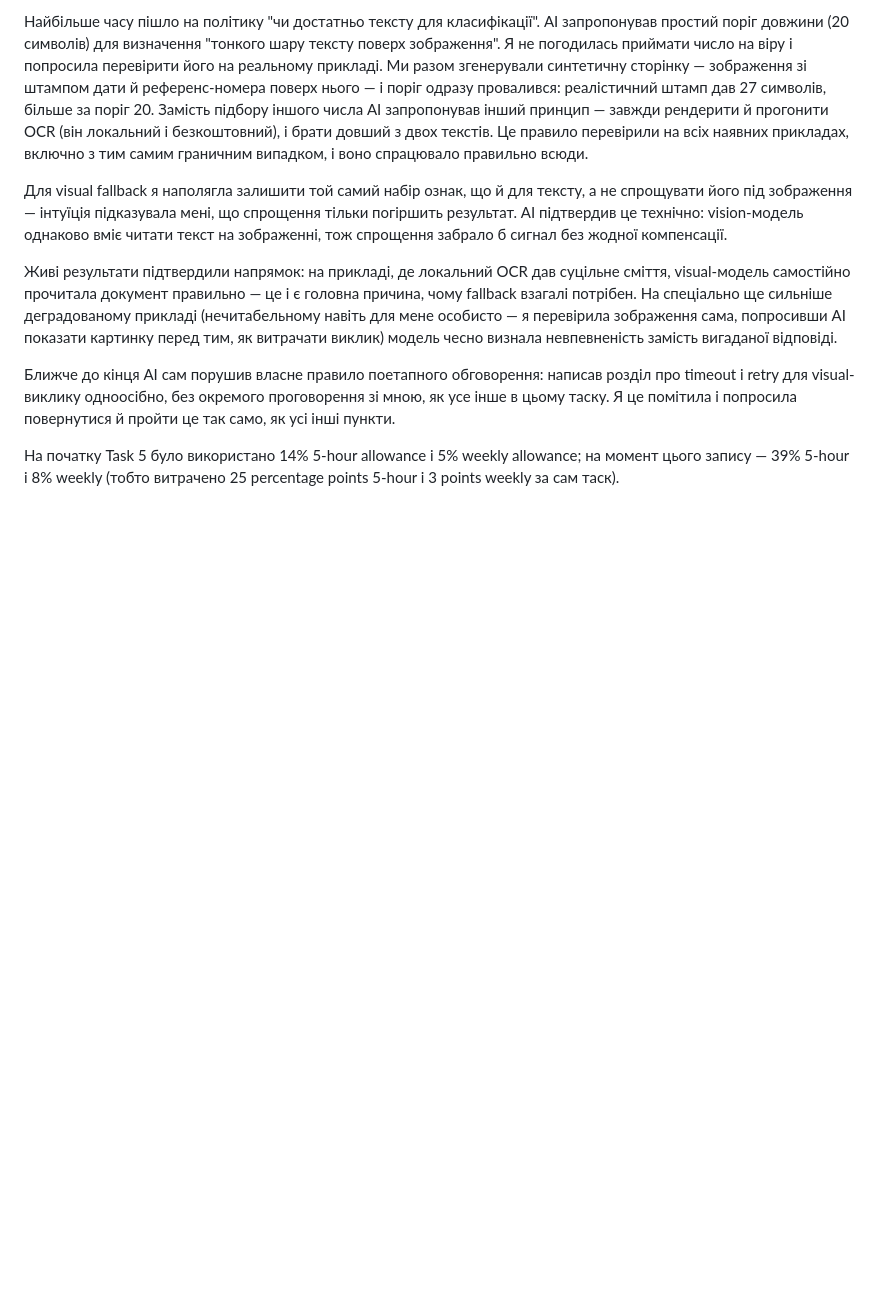
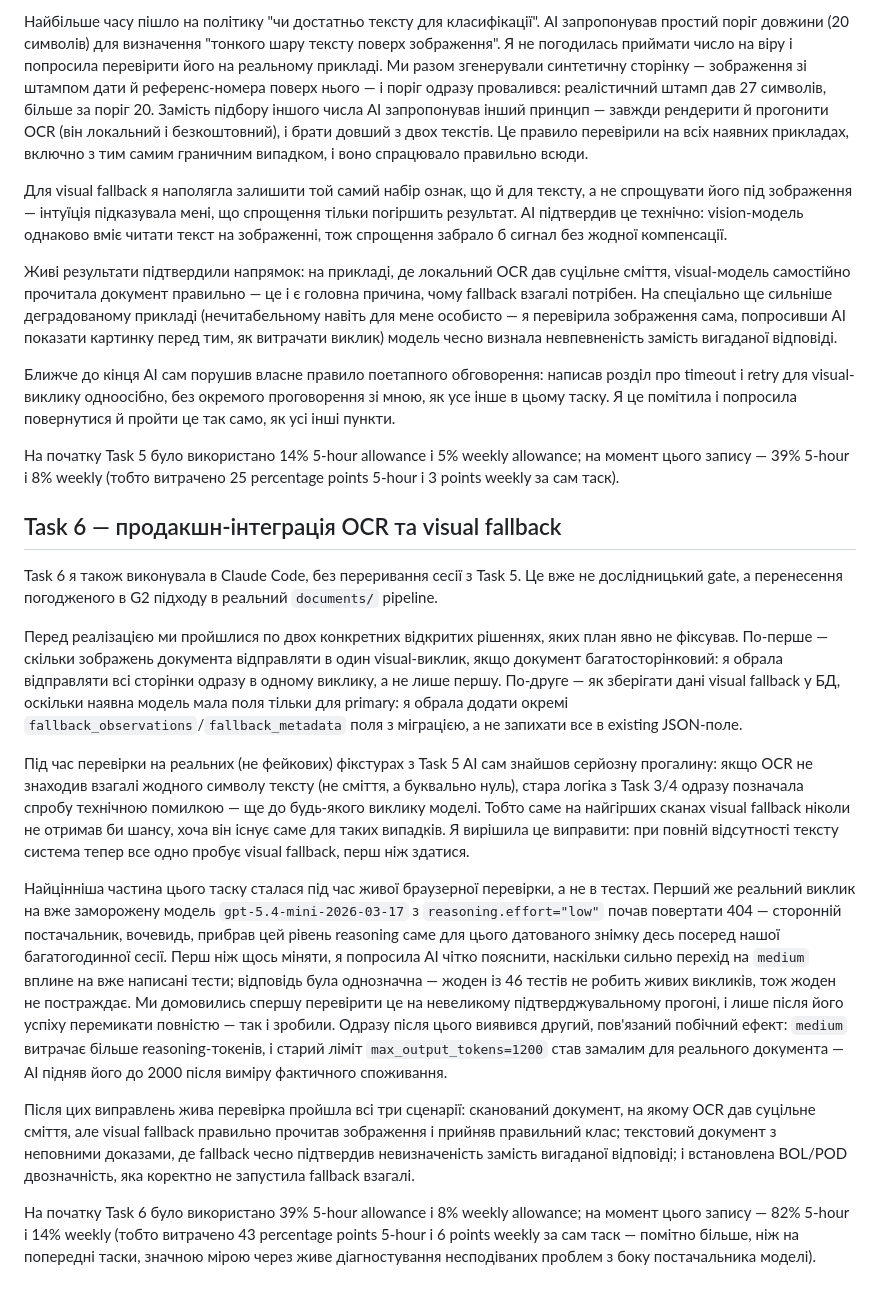
Before and after one commit to hannamasheiko/logistics-document-classifier, a Markdown page: AI_WORKFLOW_UA.md, the part around the change. Drawn GitHub-style; blank space fills up the shorter version.

Commit message:
docs: update AI workflow

```diff
--- a/AI_WORKFLOW_UA.md
+++ b/AI_WORKFLOW_UA.md
@@ -172,3 +172,17 @@ Task 5 я також виконувала в Claude Code, послідовно
 Ближче до кінця AI сам порушив власне правило поетапного обговорення: написав розділ про timeout і retry для visual-виклику одноосібно, без окремого проговорення зі мною, як усе інше в цьому таску. Я це помітила і попросила повернутися й пройти це так само, як усі інші пункти.
 
 На початку Task 5 було використано 14% 5-hour allowance і 5% weekly allowance; на момент цього запису — 39% 5-hour і 8% weekly (тобто витрачено 25 percentage points 5-hour і 3 points weekly за сам таск).
+
+## Task 6 — продакшн-інтеграція OCR та visual fallback
+
+Task 6 я також виконувала в Claude Code, без переривання сесії з Task 5. Це вже не дослідницький gate, а перенесення погодженого в G2 підходу в реальний `documents/` pipeline.
+
+Перед реалізацією ми пройшлися по двох конкретних відкритих рішеннях, яких план явно не фіксував. По-перше — скільки зображень документа відправляти в один visual-виклик, якщо документ багатосторінковий: я обрала відправляти всі сторінки одразу в одному виклику, а не лише першу. По-друге — як зберігати дані visual fallback у БД, оскільки наявна модель мала поля тільки для primary: я обрала додати окремі `fallback_observations`/`fallback_metadata` поля з міграцією, а не запихати все в existing JSON-поле.
+
+Під час перевірки на реальних (не фейкових) фікстурах з Task 5 AI сам знайшов серйозну прогалину: якщо OCR не знаходив взагалі жодного символу тексту (не сміття, а буквально нуль), стара логіка з Task 3/4 одразу позначала спробу технічною помилкою — ще до будь-якого виклику моделі. Тобто саме на найгірших сканах visual fallback ніколи не отримав би шансу, хоча він існує саме для таких випадків. Я вирішила це виправити: при повній відсутності тексту система тепер все одно пробує visual fallback, перш ніж здатися.
+
+Найцінніша частина цього таску сталася під час живої браузерної перевірки, а не в тестах. Перший же реальний виклик на вже заморожену модель `gpt-5.4-mini-2026-03-17` з `reasoning.effort="low"` почав повертати 404 — сторонній постачальник, вочевидь, прибрав цей рівень reasoning саме для цього датованого знімку десь посеред нашої багатогодинної сесії. Перш ніж щось міняти, я попросила AI чітко пояснити, наскільки сильно перехід на `medium` вплине на вже написані тести; відповідь була однозначна — жоден із 46 тестів не робить живих викликів, тож жоден не постраждає. Ми домовились спершу перевірити це на невеликому підтверджувальному прогоні, і лише після його успіху перемикати повністю — так і зробили. Одразу після цього виявився другий, пов'язаний побічний ефект: `medium` витрачає більше reasoning-токенів, і старий ліміт `max_output_tokens=1200` став замалим для реального документа — AI підняв його до 2000 після виміру фактичного споживання.
+
+Після цих виправлень жива перевірка пройшла всі три сценарії: сканований документ, на якому OCR дав суцільне сміття, але visual fallback правильно прочитав зображення і прийняв правильний клас; текстовий документ з неповними доказами, де fallback чесно підтвердив невизначеність замість вигаданої відповіді; і встановлена BOL/POD двозначність, яка коректно не запустила fallback взагалі.
+
+На початку Task 6 було використано 39% 5-hour allowance і 8% weekly allowance; на момент цього запису — 82% 5-hour і 14% weekly (тобто витрачено 43 percentage points 5-hour і 6 points weekly за сам таск — помітно більше, ніж на попередні таски, значною мірою через живе діагностування несподіваних проблем з боку постачальника моделі).
```
